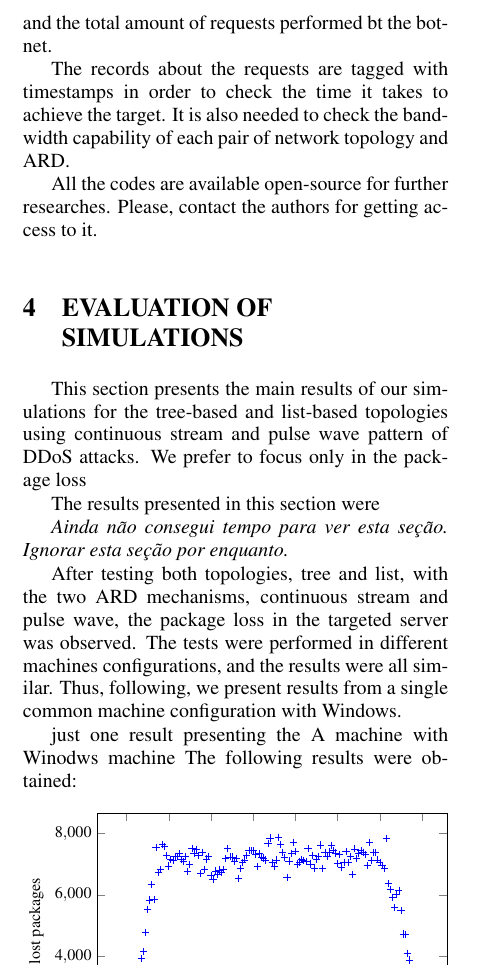
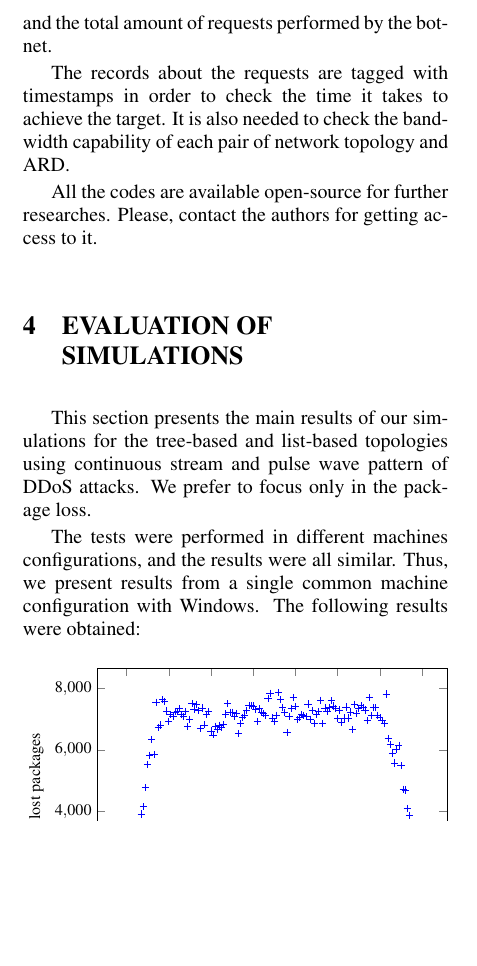
Before and after one commit to curtis-ita/DDoS, a LaTeX document (DDOS.tex): part of one column of page 4 of 7, cut so that both start at the same text, the shorter picture padded with empty space. Compiled offline with pdfLaTeX.

Commit message:
DDOS.tex working on sec 4

```diff
--- a/DDOS.tex
+++ b/DDOS.tex
@@ -216,7 +216,7 @@ In order to simulate the experiments, we implemented programs in GoLang supporte
 	\item[Targeted Server] It represents the target infrastructure and stores the attack data for further analysis.
 \end{description}
 
-All programs communicate with each other by TCP/IP packages and the Client implements distributed solutions to handle the network topology autonomously. During the simulations, the lost packets to the Target Server are ignored and no information about it is possible to be retrieved from the Target Server. However, it is possible to recover the amount of lost packet by comparing the received packages and the total amount of requests performed bt the botnet.
+All programs communicate with each other by TCP/IP packages and the Client implements distributed solutions to handle the network topology autonomously. During the simulations, the lost packets to the Target Server are ignored and no information about it is possible to be retrieved from the Target Server. However, it is possible to recover the amount of lost packet by comparing the received packages and the total amount of requests performed by the botnet.
 
 The records about the requests are tagged with timestamps in order to check the time it takes to achieve the target. It is also needed to check the bandwidth capability of each pair of network topology and ARD.
 
@@ -224,16 +224,14 @@ All the codes are available open-source for further researches. Please, contact
 
 \section{\uppercase{Evaluation of simulations}} \label{sec:evaluation}
 
-This section presents the main results of our simulations for the tree-based and list-based topologies using continuous stream and pulse wave pattern of DDoS attacks. We prefer to focus only in the package loss
-
-The results presented in this section were
-
-\emph{Ainda não consegui tempo para ver esta seção. Ignorar esta seção por enquanto.}
-
-After testing both topologies, tree and list, with the two ARD mechanisms, continuous stream and pulse wave, the package loss in the targeted server was observed. The tests were performed in different machines configurations, and the results were all similar. Thus, following, we present results from a single common machine configuration with Windows.
-
-just one result presenting the
-A machine with Winodws machine The following results were obtained:
+This section presents the main results of our simulations for the tree-based and list-based topologies using continuous stream and pulse wave pattern of DDoS attacks. We prefer to focus only in the package loss.
+
+% The results presented in this section were
+
+% \emph{Ainda não consegui tempo para ver esta seção. Ignorar esta seção por enquanto.}
+
+% After testing both topologies, tree and list, with the two ARD mechanisms, continuous stream and pulse wave, the package loss in the targeted server was observed.
+The tests were performed in different machines configurations, and the results were all similar. Thus, we present results from a single common machine configuration with Windows. The following results were obtained:
 
 \begin{figure}[htbp]
 	\centering
```
